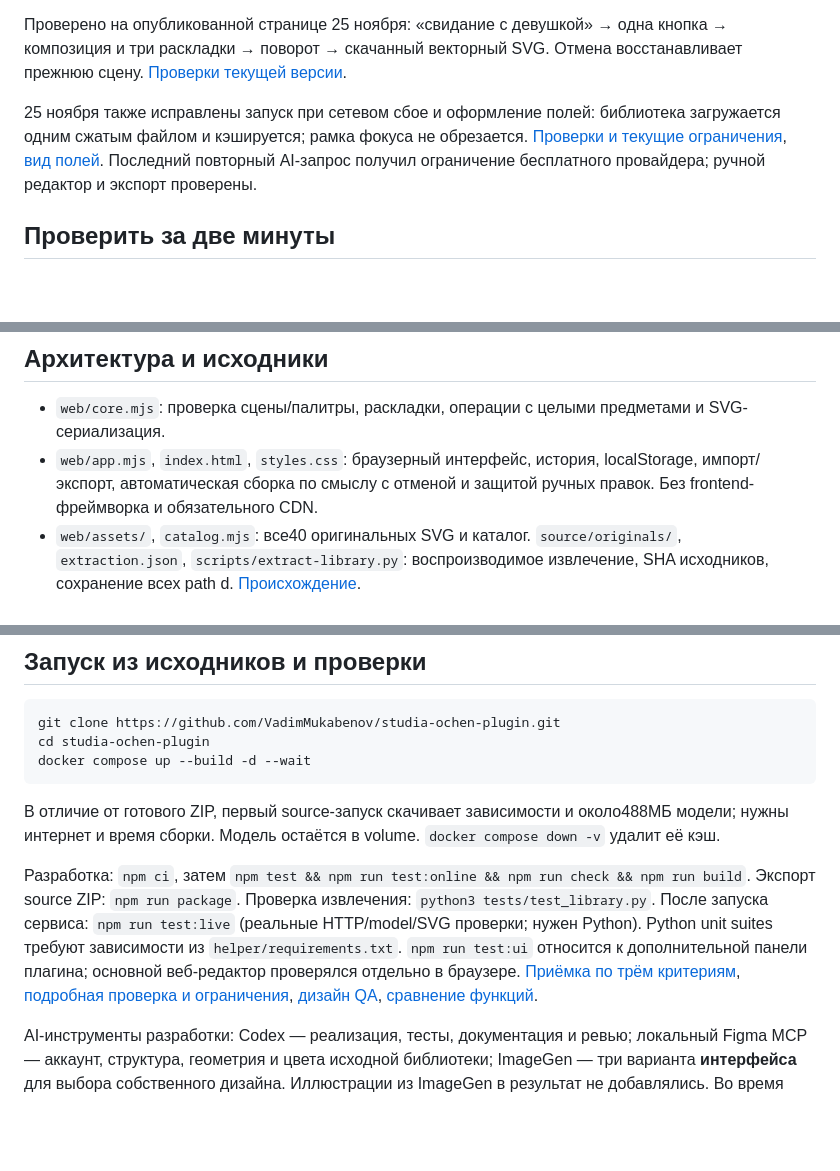
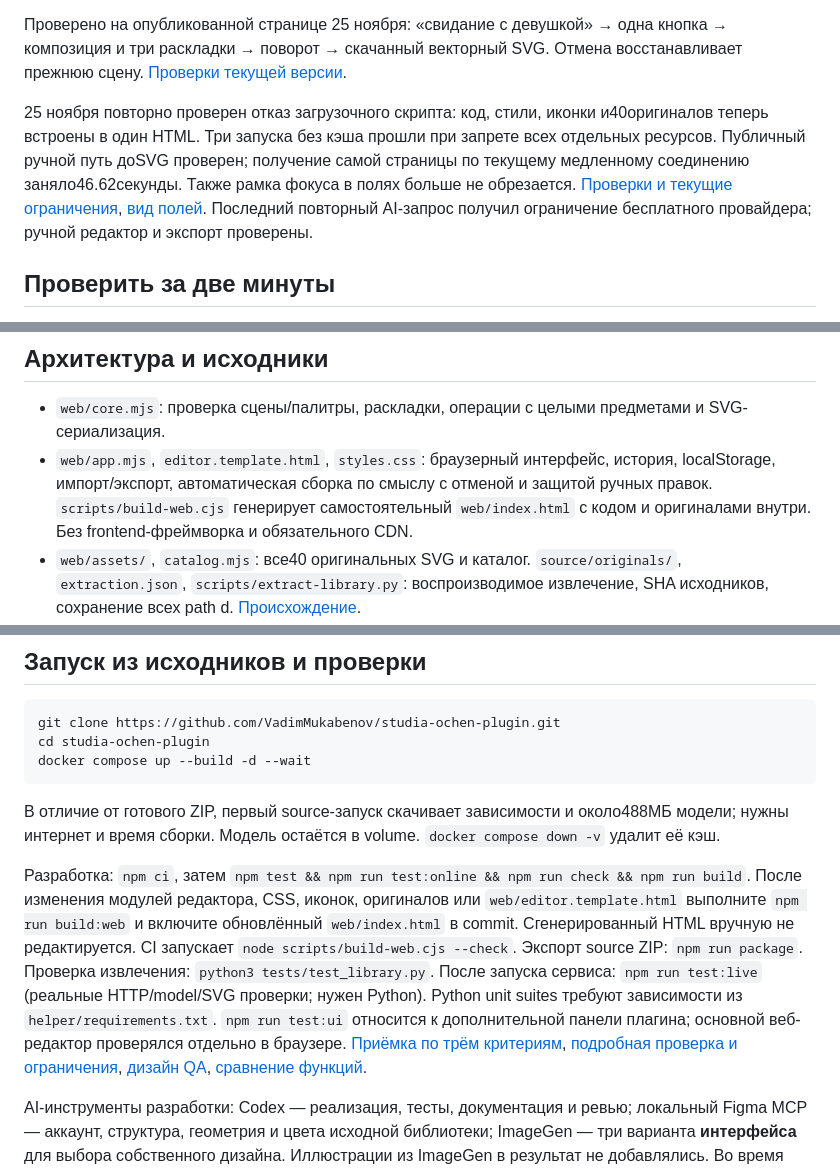
Before and after one commit to VadimMukabenov/studia-ochen-plugin, a Markdown page: README.md, 3 parts joined by grey strips. Drawn GitHub-style; blank space fills up the shorter version.

Commit message:
Record bootstrap failure reproduction and published single-document verification

```diff
--- a/README.md
+++ b/README.md
@@ -10,7 +10,7 @@
 
 Проверено на опубликованной странице 25 ноября: «свидание с девушкой» → одна кнопка → композиция и три раскладки → поворот → скачанный векторный SVG. Отмена восстанавливает прежнюю сцену. [Проверки текущей версии](docs/evidence/one-click-2026-11-25.json).
 
-25 ноября также исправлены запуск при сетевом сбое и оформление полей: библиотека загружается одним сжатым файлом и кэшируется; рамка фокуса не обрезается. [Проверки и текущие ограничения](docs/verification.md), [вид полей](docs/editor-fields.png). Последний повторный AI-запрос получил ограничение бесплатного провайдера; ручной редактор и экспорт проверены.
+25 ноября повторно проверен отказ загрузочного скрипта: код, стили, иконки и40оригиналов теперь встроены в один HTML. Три запуска без кэша прошли при запрете всех отдельных ресурсов. Публичный ручной путь доSVG проверен; получение самой страницы по текущему медленному соединению заняло46.62секунды. Также рамка фокуса в полях больше не обрезается. [Проверки и текущие ограничения](docs/verification.md), [вид полей](docs/editor-fields.png). Последний повторный AI-запрос получил ограничение бесплатного провайдера; ручной редактор и экспорт проверены.
 
 ## Проверить за две минуты
 
@@ -75,7 +75,7 @@
 ## Архитектура и исходники
 
 - `web/core.mjs`: проверка сцены/палитры, раскладки, операции с целыми предметами и SVG-сериализация.
-- `web/app.mjs`, `index.html`, `styles.css`: браузерный интерфейс, история, localStorage, импорт/экспорт, автоматическая сборка по смыслу с отменой и защитой ручных правок. Без frontend-фреймворка и обязательного CDN.
+- `web/app.mjs`, `editor.template.html`, `styles.css`: браузерный интерфейс, история, localStorage, импорт/экспорт, автоматическая сборка по смыслу с отменой и защитой ручных правок. `scripts/build-web.cjs` генерирует самостоятельный `web/index.html` с кодом и оригиналами внутри. Без frontend-фреймворка и обязательного CDN.
 - `web/assets/`, `catalog.mjs`: все40 оригинальных SVG и каталог. `source/originals/`, `extraction.json`, `scripts/extract-library.py`: воспроизводимое извлечение, SHA исходников, сохранение всех path d. [Происхождение](source/README.md).
 - `helper/server.py`, `planner.py`: один локальный HTTP-сервис, CPU inference, ограничения/allowlist, необязательный серверный OpenRouter. Ключи не возвращаются клиенту; запросы не журналируются. Порт опубликован только на loopback.
 - `online/worker/index.js`: публичные `/health` и `/resolve` на Cloudflare Workers, проверка контракта и каталога, бесплатная модель и серверный Secret. Статический frontend остаётся на GitHub Pages.
@@ -94,6 +94,6 @@ docker compose up --build -d --wait
 
 В отличие от готового ZIP, первый source-запуск скачивает зависимости и около488МБ модели; нужны интернет и время сборки. Модель остаётся в volume. `docker compose down -v` удалит её кэш.
 
-Разработка: `npm ci`, затем `npm test && npm run test:online && npm run check && npm run build`. Экспорт source ZIP: `npm run package`. Проверка извлечения: `python3 tests/test_library.py`. После запуска сервиса: `npm run test:live` (реальные HTTP/model/SVG проверки; нужен Python). Python unit suites требуют зависимости из `helper/requirements.txt`. `npm run test:ui` относится к дополнительной панели плагина; основной веб-редактор проверялся отдельно в браузере. [Приёмка по трём критериям](docs/acceptance.md), [подробная проверка и ограничения](docs/verification.md), [дизайн QA](design-qa.md), [сравнение функций](docs/comparison.md).
+Разработка: `npm ci`, затем `npm test && npm run test:online && npm run check && npm run build`. После изменения модулей редактора, CSS, иконок, оригиналов или `web/editor.template.html` выполните `npm run build:web` и включите обновлённый `web/index.html` в commit. Сгенерированный HTML вручную не редактируется. CI запускает `node scripts/build-web.cjs --check`. Экспорт source ZIP: `npm run package`. Проверка извлечения: `python3 tests/test_library.py`. После запуска сервиса: `npm run test:live` (реальные HTTP/model/SVG проверки; нужен Python). Python unit suites требуют зависимости из `helper/requirements.txt`. `npm run test:ui` относится к дополнительной панели плагина; основной веб-редактор проверялся отдельно в браузере. [Приёмка по трём критериям](docs/acceptance.md), [подробная проверка и ограничения](docs/verification.md), [дизайн QA](design-qa.md), [сравнение функций](docs/comparison.md).
 
 AI-инструменты разработки: Codex — реализация, тесты, документация и ревью; локальный Figma MCP — аккаунт, структура, геометрия и цвета исходной библиотеки; ImageGen — три варианта **интерфейса** для выбора собственного дизайна. Иллюстрации из ImageGen в результат не добавлялись. Во время работы приложения — локальная embedding-модель либо явно выбранный бесплатный OpenRouter.
```
Also changed, not shown: docs/acceptance.md (+1 -1 lines), docs/verification.md (+17 -0 lines), docs/editor-single-document.png (added), docs/startup-bootstrap-failure.png (added), 2 other files.
